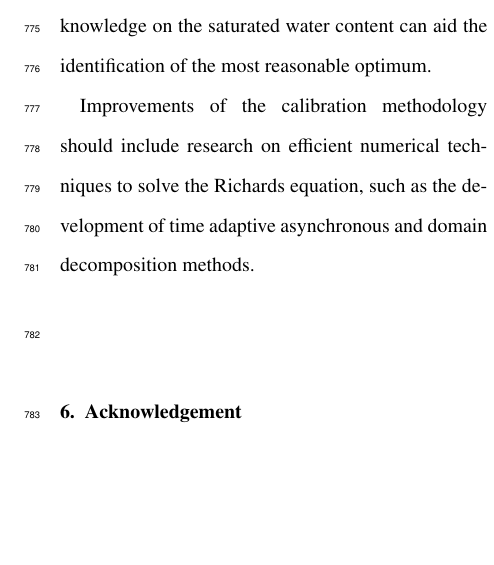
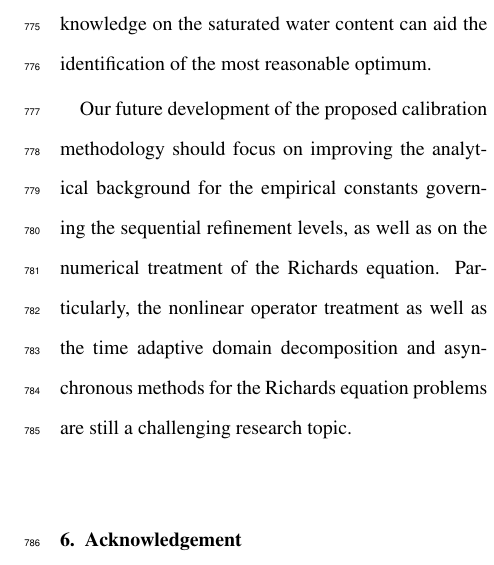
Before and after one commit to michalkuraz/infiltr-paper, a LaTeX paper (version2.tex): part of one column of page 19 of 27, cut so that both start at the same text, the shorter picture padded with empty space. Compiled offline with pdfLaTeX.

Commit message:
new final sentence :)

```diff
--- a/version2.tex
+++ b/version2.tex
@@ -879,14 +879,18 @@ We presented an automated calibration procedure that is able to identify optima
 
 We applied the methodology to synthetic and real transient SR infiltration data. Our synthetic infiltration problems show that identification of soils with unimodal grain size distribution can result in multiple distinct optima with good fitting properties. Although some optima show good fits, the parameters are not necessarily physical/reasonable in the eyes of the expert. For both, the synthetic and real problems, expert knowledge on the saturated water content can aid the identification of the most reasonable optimum.
 
-Improvements of the calibration methodology should include research on efficient numerical techniques to solve the Richards equation, such as the development of time adaptive asynchronous and domain decomposition methods.
+% Improvements of the calibration methodology should include research on efficient numerical techniques to solve the Richards equation, such as the development of time adaptive asynchronous and domain decomposition methods.
 
+
+Our future development of the proposed calibration methodology should focus on improving the analytical background for the empirical constants governing the sequential refinement levels, as well as on the numerical treatment of the Richards equation.
+% In would agree deleting this last sentence...
+Particularly, the nonlinear operator treatment as well as the time adaptive domain decomposition and asynchronous methods for the Richards equation problems are still a challenging research topic.
 
 %Our future research  work will focus into several distinct directions. The representativeness of the catchment by a single SHP parameter set, which is obtained from average experimental data is limited. Rather than fitting a single average infiltration curve, we will focus on defining SHP parameter distributions according to the distribution of the experimental data, where even different initial conditions will be taken into consideration. Secondly, we will try to replace the empirical/expert knowledge based parameters in our inverse modeling methodology (such as setting the narrow parameter range, re-meshing, Picard error and time-steps) by rather analytically based estimates, which should incorporate the SHP parameter magnitude, nonlinear nature of the retention curve, and aposteriori error estimates for finite element method approximations. And finally, our research work will be further focused to a development of efficient numerical techniques for solving the challenging problems of the Richards equation, such as development of time adaptive asynchronous and domain decomposition methods. Our research contributions form a part of a development of our opensource project DRUtES~\citep{drutes}.
 
 
-\bigskip
-~
+% \bigskip
+% ~
 
 \section{Acknowledgement}
 
```
Also changed, not shown: version2.pdf, 3 other files.
